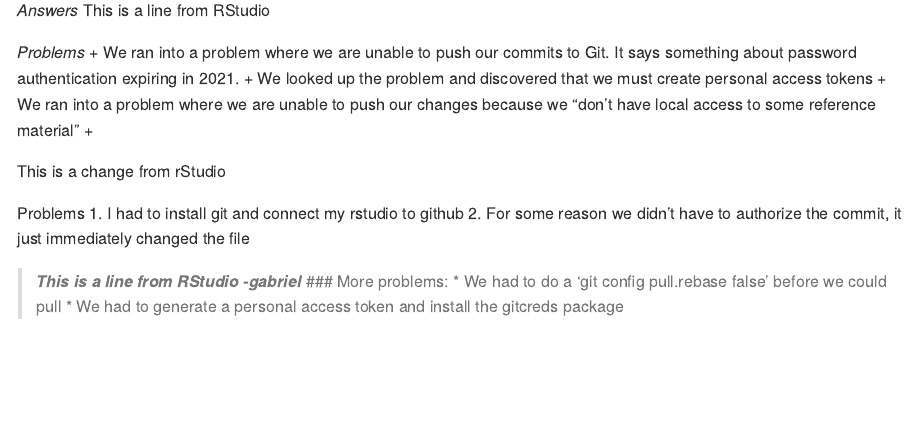
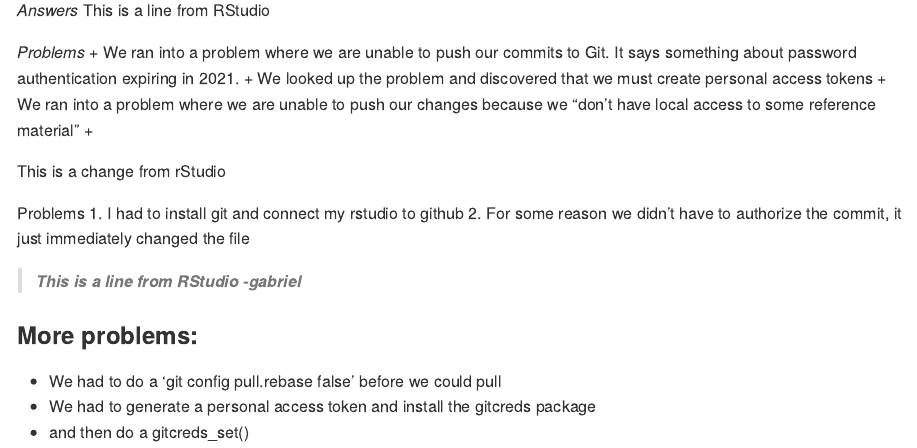
Before and after one commit to DS202-at-ISU/lab-1-lab1_team10, an R Markdown document (README.Rmd): the page in a window 1100 px wide, from 340 px down. Rendered offline with R 4.5, knitr and Pandoc, with nearby package versions.

Commit message:
3rd commit -Gabriel

```diff
--- a/README.Rmd
+++ b/README.Rmd
@@ -38,6 +38,8 @@ Problems
 2. For some reason we didn't have to authorize the commit, it just immediately changed the file
 
 >**_This is a line from RStudio -gabriel_**
+
 ### More problems:
   * We had to do a 'git config pull.rebase false' before we could pull
   * We had to generate a personal access token and install the gitcreds package
+  * and then do a gitcreds_set()
```
